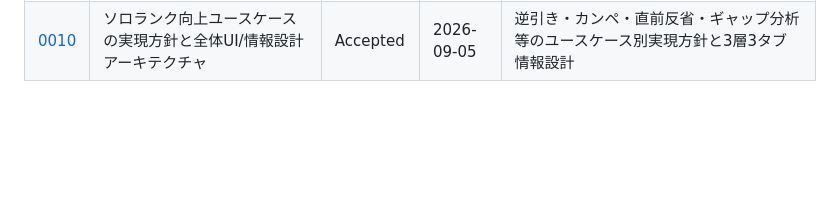
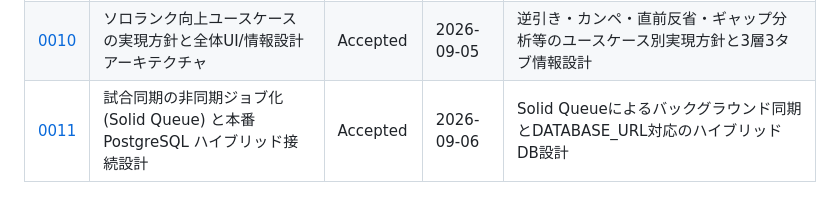
Before and after one commit to Sunny9-nao/lol-analysis, a Markdown page: docs/adr/README.md, the part around the change. Drawn GitHub-style; blank space fills up the shorter version.

Commit message:
docs: ADR-0011 試合同期の非同期ジョブ化とPostgreSQLハイブリッド接続設計を策定

```diff
--- a/docs/adr/README.md
+++ b/docs/adr/README.md
@@ -29,3 +29,4 @@ ADR（Architecture Decision Record）は、ソフトウェア開発において
 | [0008](./0008-frontend-tech-stack-and-ui-design.md) | フロントエンド基盤の技術選定とGoogle風クリーンデザインUIの策定 | Accepted | 2026-09-05 | Next.js App Router + TypeScript + Tailwind CSSとタブ・アコーディオンUIの導入 |
 | [0009](./0009-scope-to-ranked-matches-and-queue-id.md) | 分析スコープのランクマッチ（Ranked Solo/Duo & Flex）への限定とqueue_id管理 | Accepted | 2026-09-05 | ランク向上に特化するためノーマル戦を除外しランク戦のみを集計対象化 |
 | [0010](./0010-usecase-driven-architecture-and-ui-design.md) | ソロランク向上ユースケースの実現方針と全体UI/情報設計アーキテクチャ | Accepted | 2026-09-05 | 逆引き・カンペ・直前反省・ギャップ分析等のユースケース別実現方針と3層3タブ情報設計 |
+| [0011](./0011-asynchronous-sync-solid-queue-and-postgresql.md) | 試合同期の非同期ジョブ化 (Solid Queue) と本番 PostgreSQL ハイブリッド接続設計 | Accepted | 2026-09-06 | Solid Queueによるバックグラウンド同期とDATABASE_URL対応のハイブリッドDB設計 |
```
Also changed, not shown: docs/adr/0011-asynchronous-sync-solid-queue-and-postgresql.md (added, +66 -0 lines).
